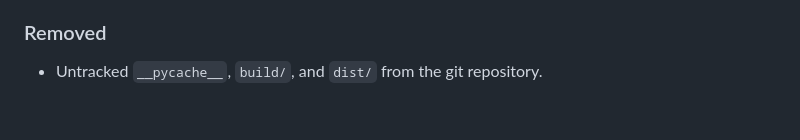
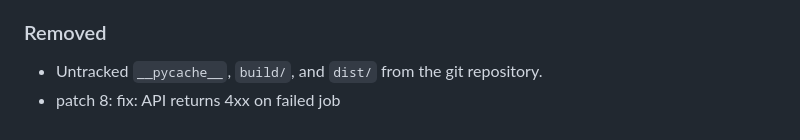
Before and after one commit to SahilKumar75/TuneOS, a Markdown page: CHANGELOG.md, the part around the change. Drawn GitHub-style.

Commit message:
fix: API returns 4xx on failed job

```diff
--- a/CHANGELOG.md
+++ b/CHANGELOG.md
@@ -201,3 +201,4 @@ and this project adheres to [Semantic Versioning](https://semver.org/spec/v2.0.0
 
 ### Removed
 - Untracked `__pycache__`, `build/`, and `dist/` from the git repository.
+- patch 8: fix: API returns 4xx on failed job
```
